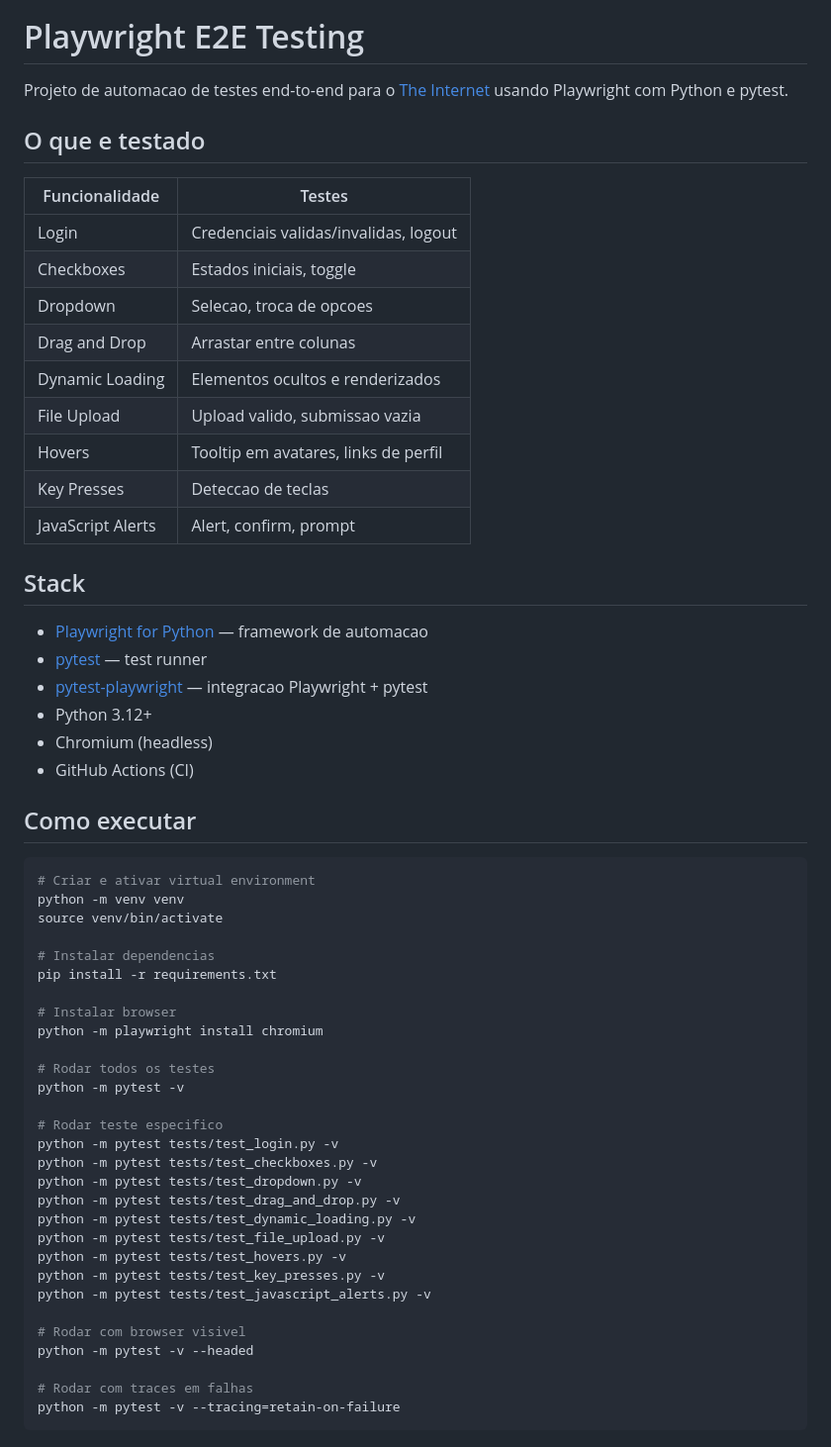
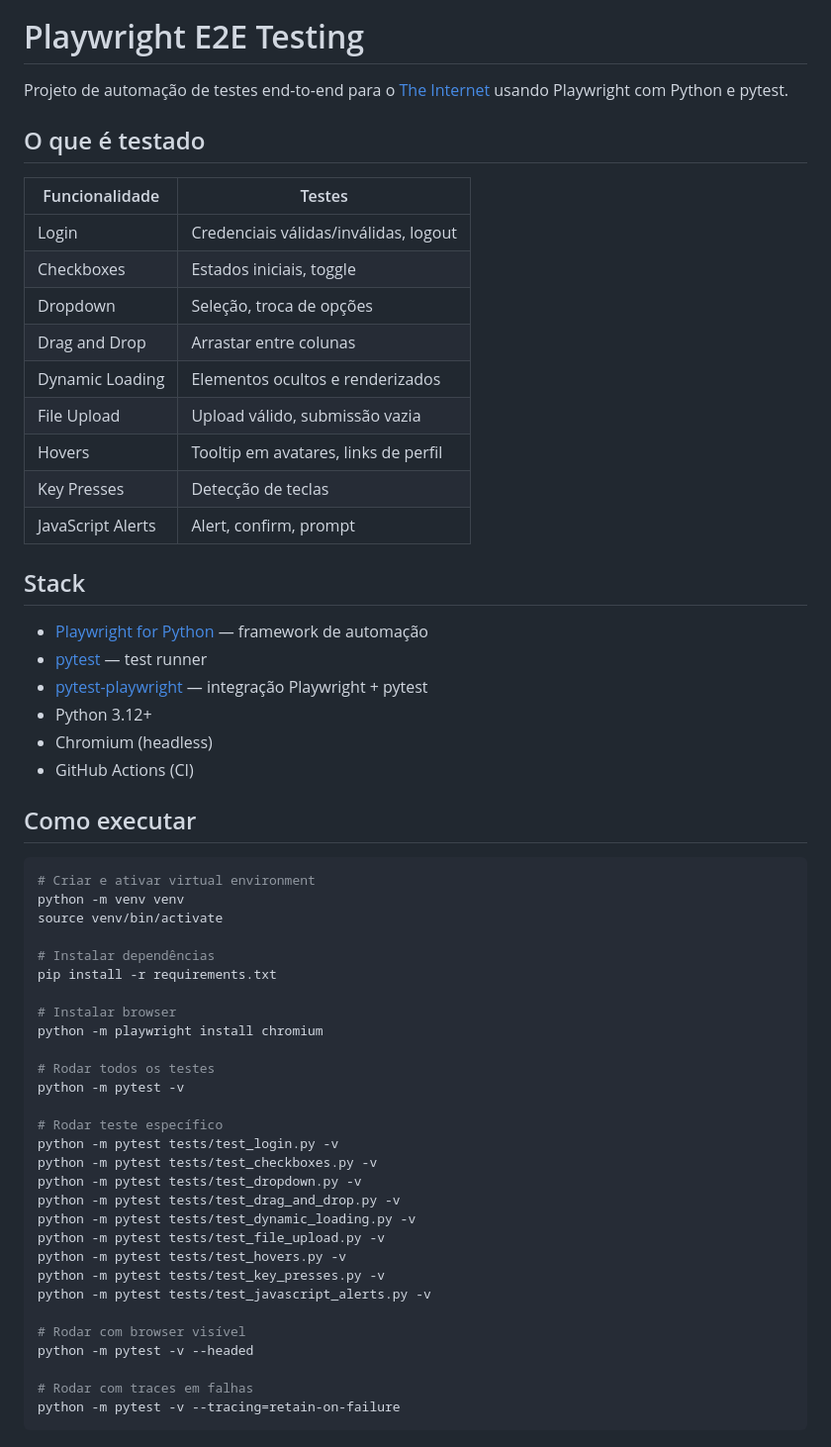
Before and after one commit to jpcarniel/playwright-e2e-testing, a Markdown page: README.md, the part around one of its changes. Shown at 99% size. Drawn GitHub-style.

Commit message:
fix: corrigir acentuação no README
Adicionar caracteres acentuados em todo o README para
melhorar a legibilidade da documentação em português.

```diff
--- a/README.md
+++ b/README.md
@@ -2,27 +2,27 @@
 
 # Playwright E2E Testing
 
-Projeto de automacao de testes end-to-end para o [The Internet](https://the-internet.herokuapp.com) usando Playwright com Python e pytest.
+Projeto de automação de testes end-to-end para o [The Internet](https://the-internet.herokuapp.com) usando Playwright com Python e pytest.
 
-## O que e testado
+## O que é testado
 
 | Funcionalidade | Testes |
 |----------------|--------|
-| Login | Credenciais validas/invalidas, logout |
+| Login | Credenciais válidas/inválidas, logout |
 | Checkboxes | Estados iniciais, toggle |
-| Dropdown | Selecao, troca de opcoes |
+| Dropdown | Seleção, troca de opções |
 | Drag and Drop | Arrastar entre colunas |
 | Dynamic Loading | Elementos ocultos e renderizados |
-| File Upload | Upload valido, submissao vazia |
+| File Upload | Upload válido, submissão vazia |
 | Hovers | Tooltip em avatares, links de perfil |
-| Key Presses | Deteccao de teclas |
+| Key Presses | Detecção de teclas |
 | JavaScript Alerts | Alert, confirm, prompt |
 
 ## Stack
 
-- [Playwright for Python](https://playwright.dev/python/) — framework de automacao
+- [Playwright for Python](https://playwright.dev/python/) — framework de automação
 - [pytest](https://docs.pytest.org/) — test runner
-- [pytest-playwright](https://github.com/microsoft/playwright-pytest) — integracao Playwright + pytest
+- [pytest-playwright](https://github.com/microsoft/playwright-pytest) — integração Playwright + pytest
 - Python 3.12+
 - Chromium (headless)
 - GitHub Actions (CI)
@@ -34,7 +34,7 @@ Projeto de automacao de testes end-to-end para o [The Internet](https://the-inte
 python -m venv venv
 source venv/bin/activate
 
-# Instalar dependencias
+# Instalar dependências
 pip install -r requirements.txt
 
 # Instalar browser
@@ -43,7 +43,7 @@ python -m playwright install chromium
 # Rodar todos os testes
 python -m pytest -v
 
-# Rodar teste especifico
+# Rodar teste específico
 python -m pytest tests/test_login.py -v
 python -m pytest tests/test_checkboxes.py -v
 python -m pytest tests/test_dropdown.py -v
@@ -54,7 +54,7 @@ python -m pytest tests/test_hovers.py -v
 python -m pytest tests/test_key_presses.py -v
 python -m pytest tests/test_javascript_alerts.py -v
 
-# Rodar com browser visivel
+# Rodar com browser visível
 python -m pytest -v --headed
 
 # Rodar com traces em falhas
```
Also changed, not shown: other parts of README.md (+7 -7 lines).
